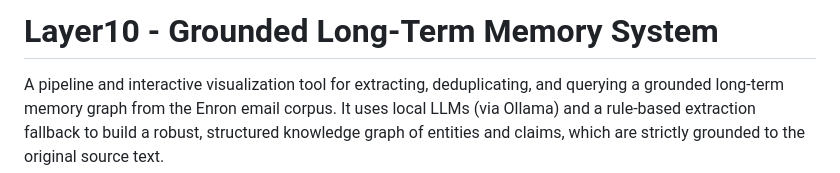
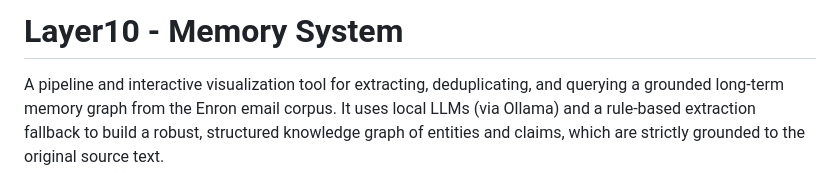
Before and after one commit to divyaanshNarkhede/Layer10-Assignment, a Markdown page: README.md, the part around the change. GitHub-like rendering.

```diff
--- a/README.md
+++ b/README.md
@@ -1,4 +1,4 @@
-# Layer10 - Grounded Long-Term Memory System
+# Layer10 - Memory System
 
 A pipeline and interactive visualization tool for extracting, deduplicating, and querying a grounded long-term memory graph from the Enron email corpus. It uses local LLMs (via Ollama) and a rule-based extraction fallback to build a robust, structured knowledge graph of entities and claims, which are strictly grounded to the original source text.
 
```
